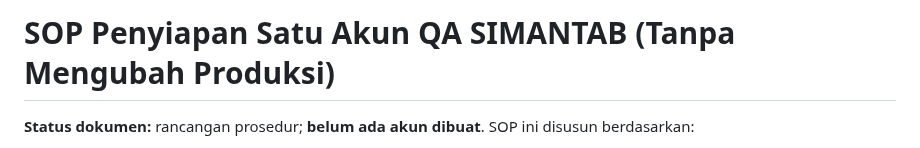
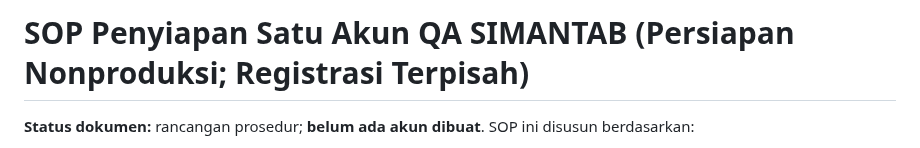
Before and after one commit to ariefupgriss3-eng/Simantab-online, a Markdown page: web/cloudflare-staging/QA_ACCOUNT_REGISTRATION_SOP.md, the part around the change. Drawn GitHub-style.

Commit message:
Clarify SOP preparation does not change production, but approved registration will create one real user

```diff
--- a/web/cloudflare-staging/QA_ACCOUNT_REGISTRATION_SOP.md
+++ b/web/cloudflare-staging/QA_ACCOUNT_REGISTRATION_SOP.md
@@ -1,4 +1,4 @@
-# SOP Penyiapan Satu Akun QA SIMANTAB (Tanpa Mengubah Produksi)
+# SOP Penyiapan Satu Akun QA SIMANTAB (Persiapan Nonproduksi; Registrasi Terpisah)
 
 **Status dokumen:** rancangan prosedur; **belum ada akun dibuat**. SOP ini disusun berdasarkan:
 - `web/registration-ui-final.js` (alur UI registrasi)
```
